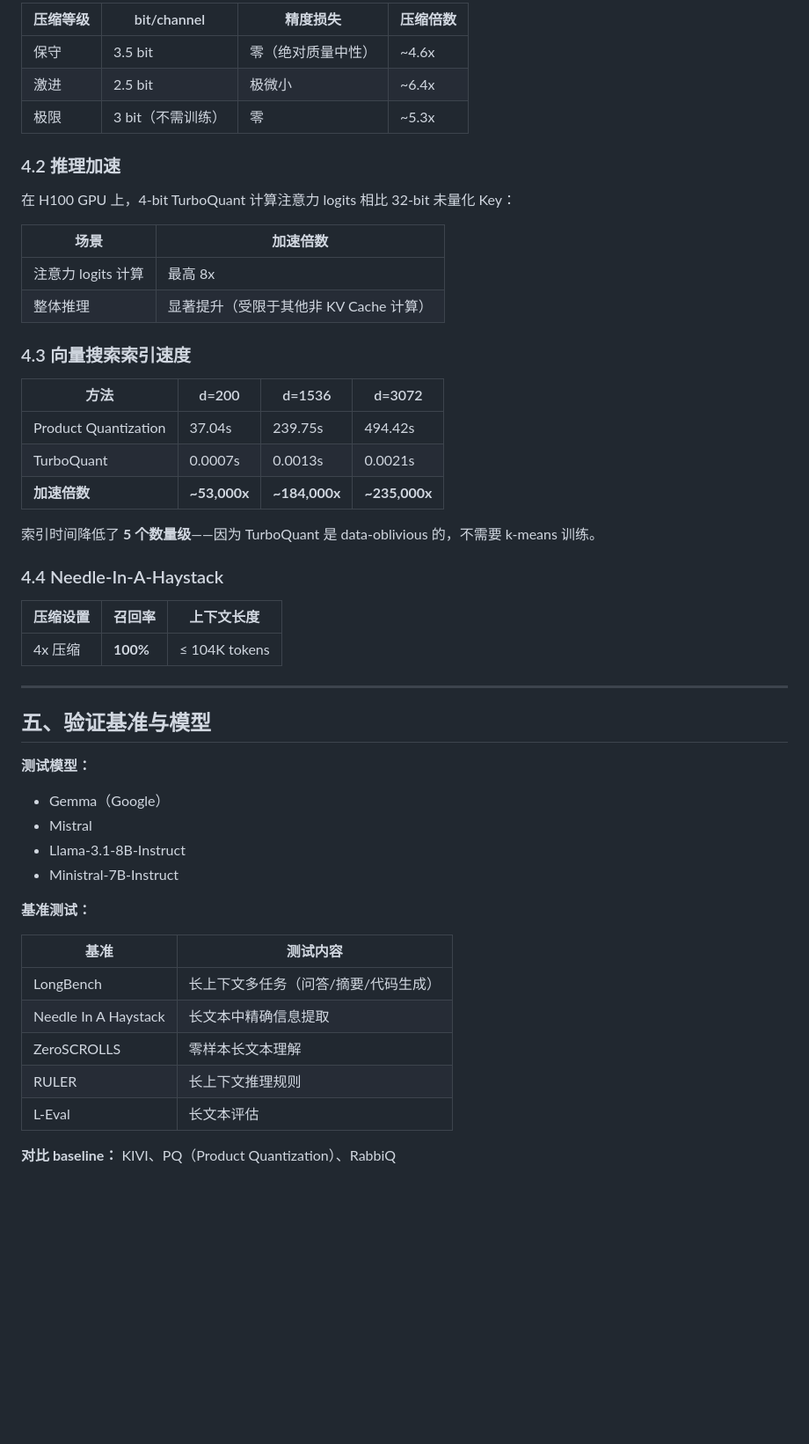
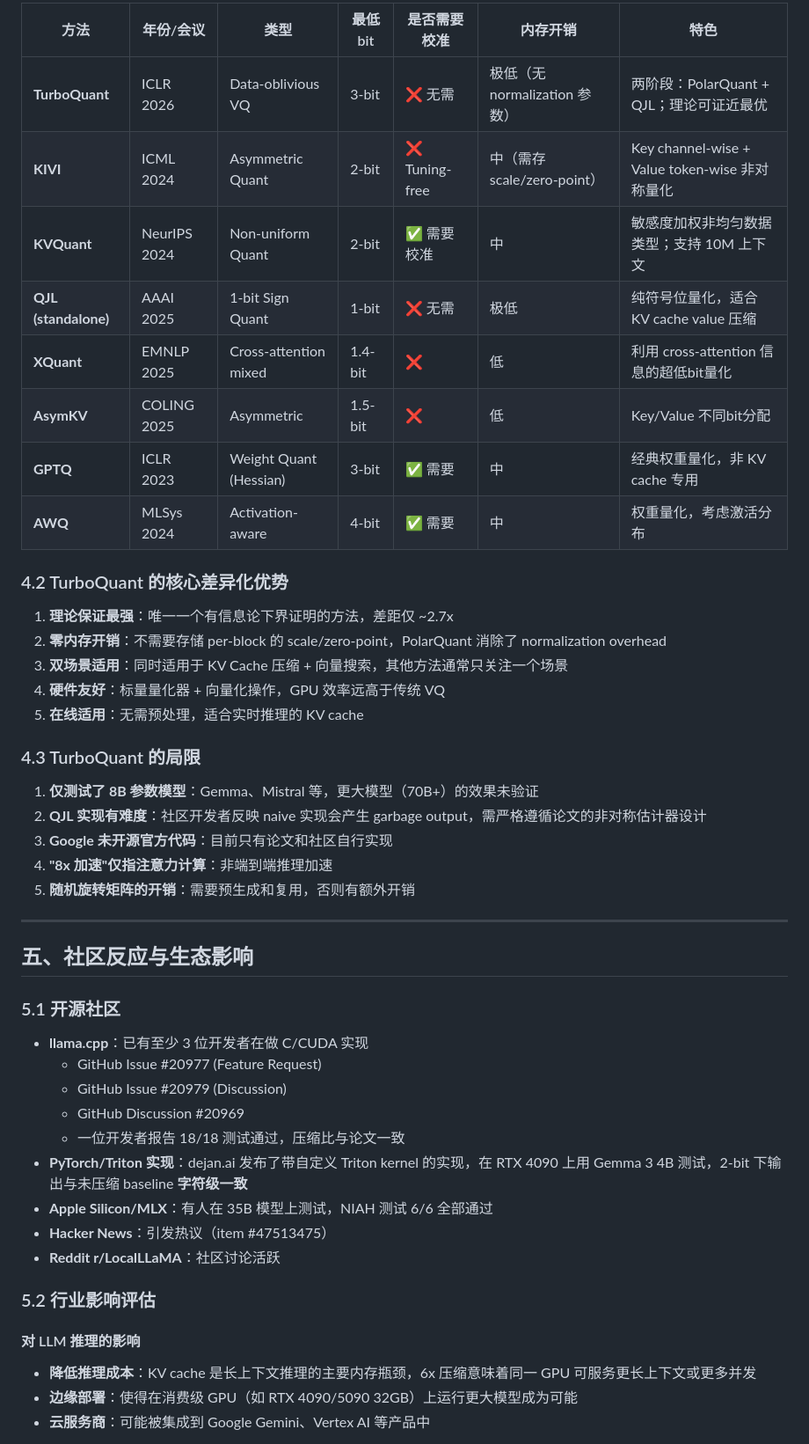
Before and after one commit to tanlon2miracle-ops/post-training-notes, a Markdown page: 11-google-turboquant.md, the part around one of its changes. Shown at 88% size. Rendered like a GitHub page; blank space fills up the shorter version.

Commit message:
11: 替换为 TurboQuant 深度调研版本

```diff
--- a/11-google-turboquant.md
+++ b/11-google-turboquant.md
@@ -123,54 +105,51 @@ TurboQuant 两阶段流程：
 
-| 压缩等级 | bit/channel | 精度损失 | 压缩倍数 |
-|---------|------------|---------|---------|
-| 保守 | 3.5 bit | 零（绝对质量中性） | ~4.6x |
-| 激进 | 2.5 bit | 极微小 | ~6.4x |
-| 极限 | 3 bit（不需训练） | 零 | ~5.3x |
+| 方法 | 年份/会议 | 类型 | 最低bit | 是否需要校准 | 内存开销 | 特色 |
+|------|---------|------|--------|-----------|---------|------|
+| **TurboQuant** | ICLR 2026 | Data-oblivious VQ | 3-bit | ❌ 无需 | 极低（无 normalization 参数） | 两阶段：PolarQuant + QJL；理论可证近最优 |
+| **KIVI** | ICML 2024 | Asymmetric Quant | 2-bit | ❌ Tuning-free | 中（需存 scale/zero-point） | Key channel-wise + Value token-wise 非对称量化 |
+| **KVQuant** | NeurIPS 2024 | Non-uniform Quant | 2-bit | ✅ 需要校准 | 中 | 敏感度加权非均匀数据类型；支持 10M 上下文 |
+| **QJL (standalone)** | AAAI 2025 | 1-bit Sign Quant | 1-bit | ❌ 无需 | 极低 | 纯符号位量化，适合 KV cache value 压缩 |
+| **XQuant** | EMNLP 2025 | Cross-attention mixed | 1.4-bit | ❌ | 低 | 利用 cross-attention 信息的超低bit量化 |
+| **AsymKV** | COLING 2025 | Asymmetric | 1.5-bit | ❌ | 低 | Key/Value 不同bit分配 |
+| **GPTQ** | ICLR 2023 | Weight Quant (Hessian) | 3-bit | ✅ 需要 | 中 | 经典权重量化，非 KV cache 专用 |
+| **AWQ** | MLSys 2024 | Activation-aware | 4-bit | ✅ 需要 | 中 | 权重量化，考虑激活分布 |
 
-### 4.2 推理加速
+### 4.2 TurboQuant 的核心差异化优势
 
-在 H100 GPU 上，4-bit TurboQuant 计算注意力 logits 相比 32-bit 未量化 Key：
+1. **理论保证最强**：唯一一个有信息论下界证明的方法，差距仅 ~2.7x
+2. **零内存开销**：不需要存储 per-block 的 scale/zero-point，PolarQuant 消除了 normalization overhead
+3. **双场景适用**：同时适用于 KV Cache 压缩 + 向量搜索，其他方法通常只关注一个场景
+4. **硬件友好**：标量量化器 + 向量化操作，GPU 效率远高于传统 VQ
+5. **在线适用**：无需预处理，适合实时推理的 KV cache
 
-| 场景 | 加速倍数 |
-|------|---------|
-| 注意力 logits 计算 | 最高 8x |
-| 整体推理 | 显著提升（受限于其他非 KV Cache 计算） |
+### 4.3 TurboQuant 的局限
 
-### 4.3 向量搜索索引速度
-
-| 方法 | d=200 | d=1536 | d=3072 |
-|------|-------|--------|--------|
-| Product Quantization | 37.04s | 239.75s | 494.42s |
-| TurboQuant | 0.0007s | 0.0013s | 0.0021s |
-| **加速倍数** | **~53,000x** | **~184,000x** | **~235,000x** |
-
-索引时间降低了 **5 个数量级**——因为 TurboQuant 是 data-oblivious 的，不需要 k-means 训练。
-
-### 4.4 Needle-In-A-Haystack
-
-| 压缩设置 | 召回率 | 上下文长度 |
-|---------|--------|----------|
-| 4x 压缩 | **100%** | ≤ 104K tokens |
+1. **仅测试了 8B 参数模型**：Gemma、Mistral 等，更大模型（70B+）的效果未验证
+2. **QJL 实现有难度**：社区开发者反映 naive 实现会产生 garbage output，需严格遵循论文的非对称估计器设计
+3. **Google 未开源官方代码**：目前只有论文和社区自行实现
+4. **"8x 加速"仅指注意力计算**：非端到端推理加速
+5. **随机旋转矩阵的开销**：需要预生成和复用，否则有额外开销
 
 ---
 
-## 五、验证基准与模型
+## 五、社区反应与生态影响
 
-**测试模型：**
-- Gemma（Google）
-- Mistral
-- Llama-3.1-8B-Instruct
-- Ministral-7B-Instruct
+### 5.1 开源社区
 
-**基准测试：**
+- **llama.cpp**：已有至少 3 位开发者在做 C/CUDA 实现
+  - GitHub Issue #20977 (Feature Request)
+  - GitHub Issue #20979 (Discussion)
+  - GitHub Discussion #20969
+  - 一位开发者报告 18/18 测试通过，压缩比与论文一致
+- **PyTorch/Triton 实现**：dejan.ai 发布了带自定义 Triton kernel 的实现，在 RTX 4090 上用 Gemma 3 4B 测试，2-bit 下输出与未压缩 baseline **字符级一致**
+- **Apple Silicon/MLX**：有人在 35B 模型上测试，NIAH 测试 6/6 全部通过
+- **Hacker News**：引发热议（item #47513475）
+- **Reddit r/LocalLLaMA**：社区讨论活跃
 
-| 基准 | 测试内容 |
-|------|---------|
-| LongBench | 长上下文多任务（问答/摘要/代码生成） |
-| Needle In A Haystack | 长文本中精确信息提取 |
-| ZeroSCROLLS | 零样本长文本理解 |
-| RULER | 长上下文推理规则 |
-| L-Eval | 长文本评估 |
+### 5.2 行业影响评估
 
-**对比 baseline：** KIVI、PQ（Product Quantization）、RabbiQ
+#### 对 LLM 推理的影响
+- **降低推理成本**：KV cache 是长上下文推理的主要内存瓶颈，6x 压缩意味着同一 GPU 可服务更长上下文或更多并发
+- **边缘部署**：使得在消费级 GPU（如 RTX 4090/5090 32GB）上运行更大模型成为可能
+- **云服务商**：可能被集成到 Google Gemini、Vertex AI 等产品中
 
```
Also changed, not shown: other parts of 11-google-turboquant.md (+144 -153 lines).
